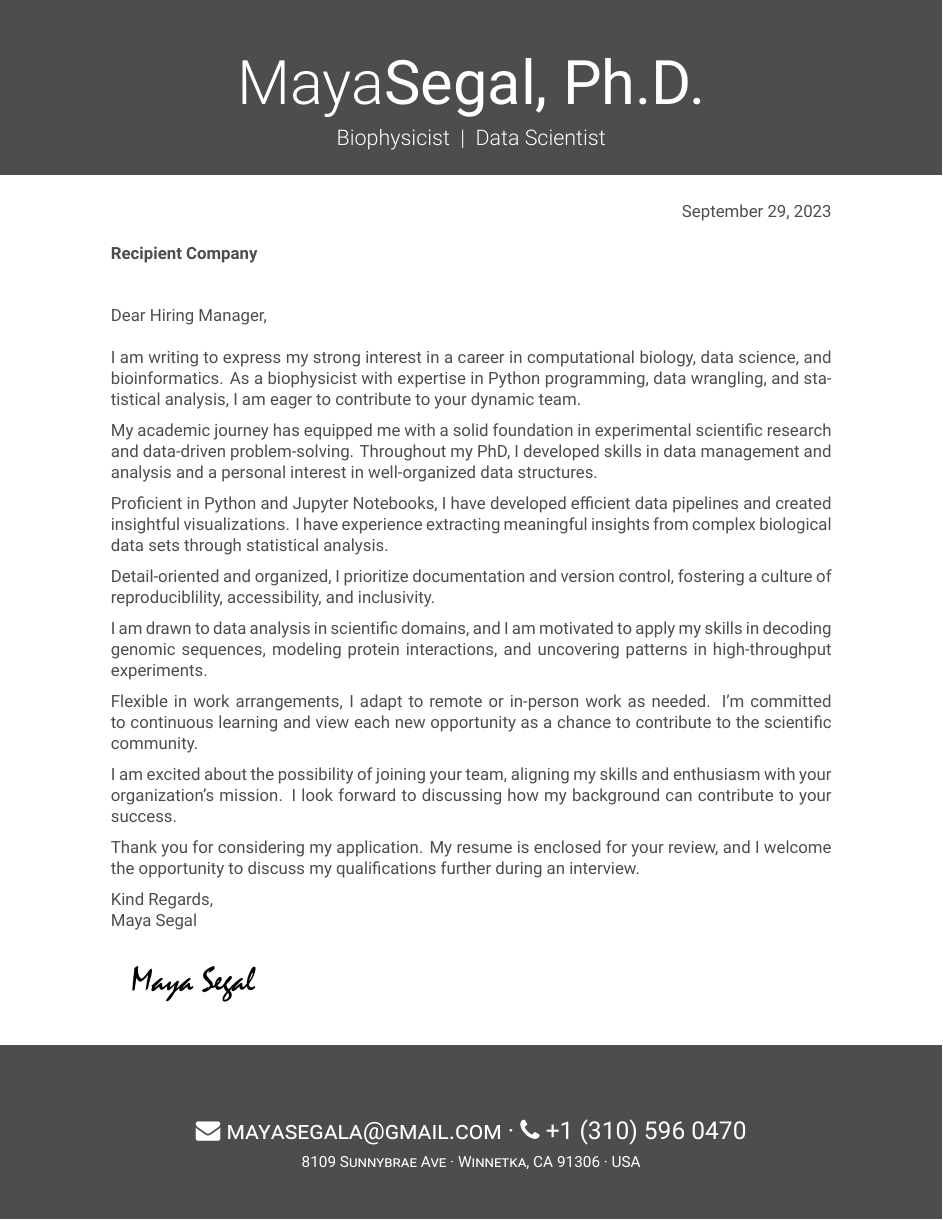
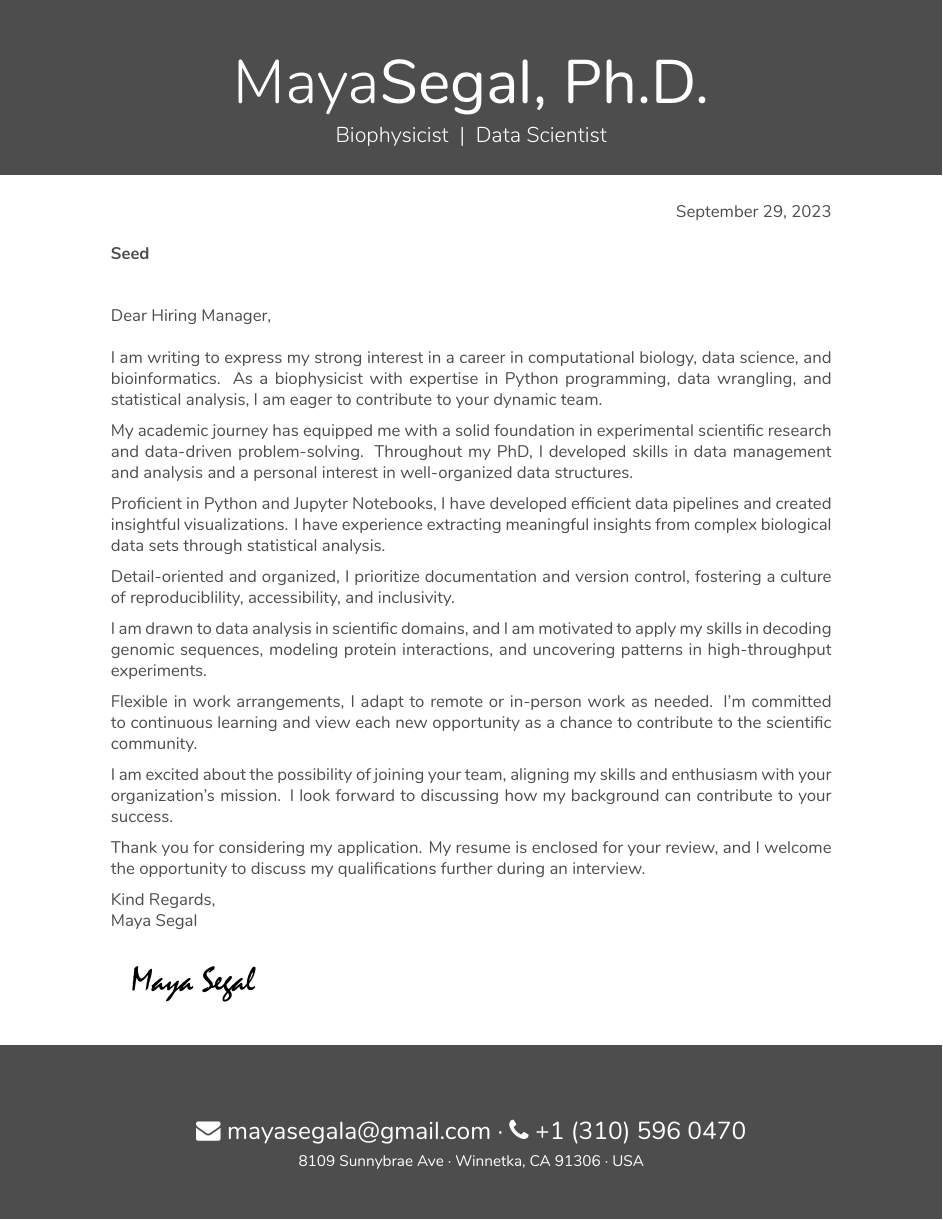
Before and after one commit to mayeshh/PhD_resume_coverletter, a LaTeX CV (coverletter.tex): the whole page. Compiled offline with XeLaTeX; a missing font is replaced by an installed copy or a similar font.

Commit message:
Add files via upload

```diff
--- a/coverletter.tex
+++ b/coverletter.tex
@@ -28,7 +28,7 @@
 %
 %%%%%%%%%%%%%%%%%%%%%%%%%%%%%%%%%%%%%%%%%
 
-\documentclass[roboto,noadress,custcol]{friggeri-txt}                       % Pass options to .cls in brackets. Example: [nunito,noadress,nocolors]
+\documentclass[nunito,noadress,custcol]{friggeri-txt}                       % Pass options to .cls in brackets. Example: [nunito,noadress,nocolors]
 
 %----------------------------------------------------------------------------------------
 %  SIZE AND FORMATTING
@@ -47,7 +47,7 @@
 \newcommand{\firstname}{Maya}                                                              % plug in your firstname
 \newcommand{\lastname}{Segal, Ph.D.}                                                        % plug in your lastname
 \newcommand{\jobposition}{Biophysicist\space\space|\space\space Data Scientist}                       % plug in your current title(s)
-\newcommand{\subjectline}{Recipient Company}                                              % plug in recipient organization or requisition title
+\newcommand{\subjectline}{Seed}                                              % plug in recipient organization or requisition title
 
 % body
 \setkomavar{signature}{Maya Segal}                                                           % plug your in name for signature
```
